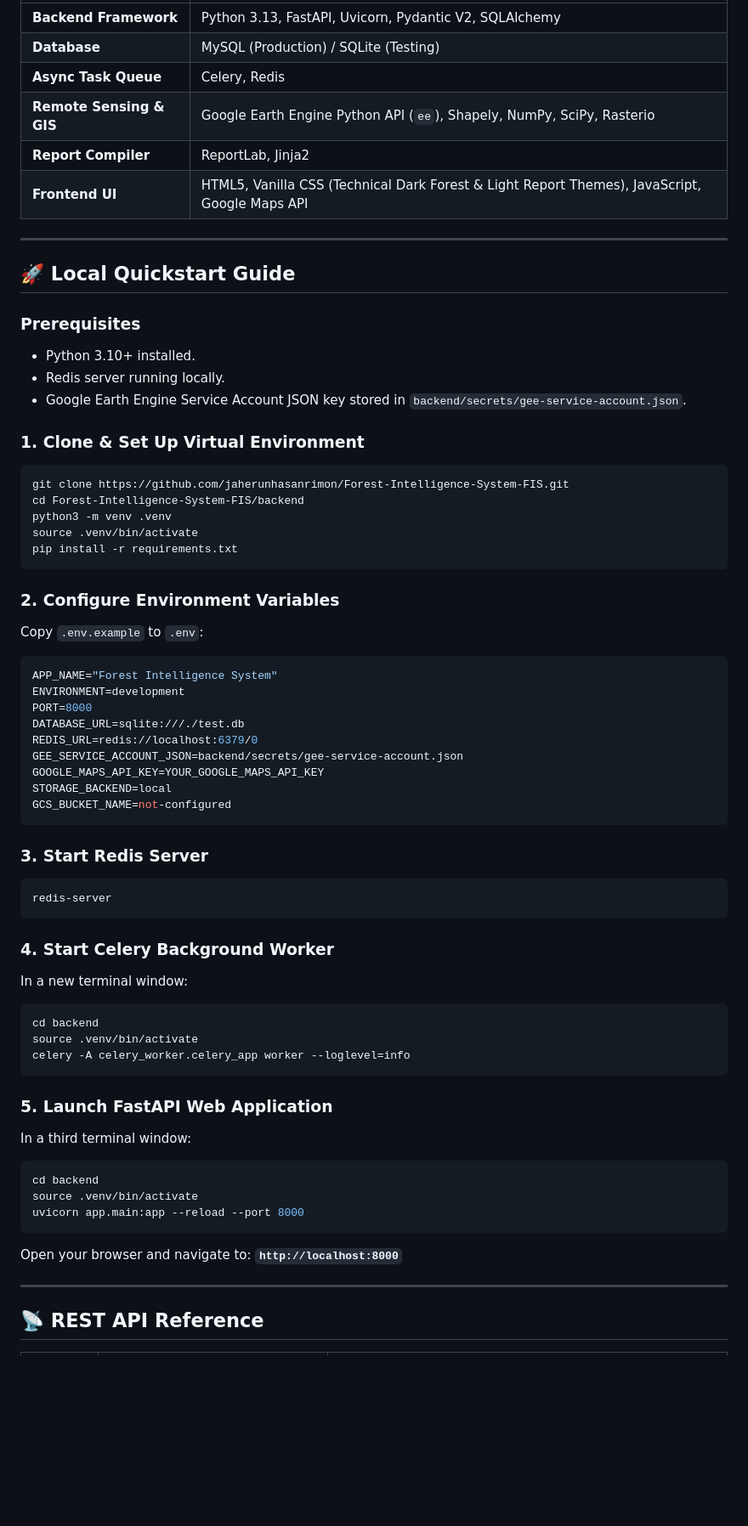
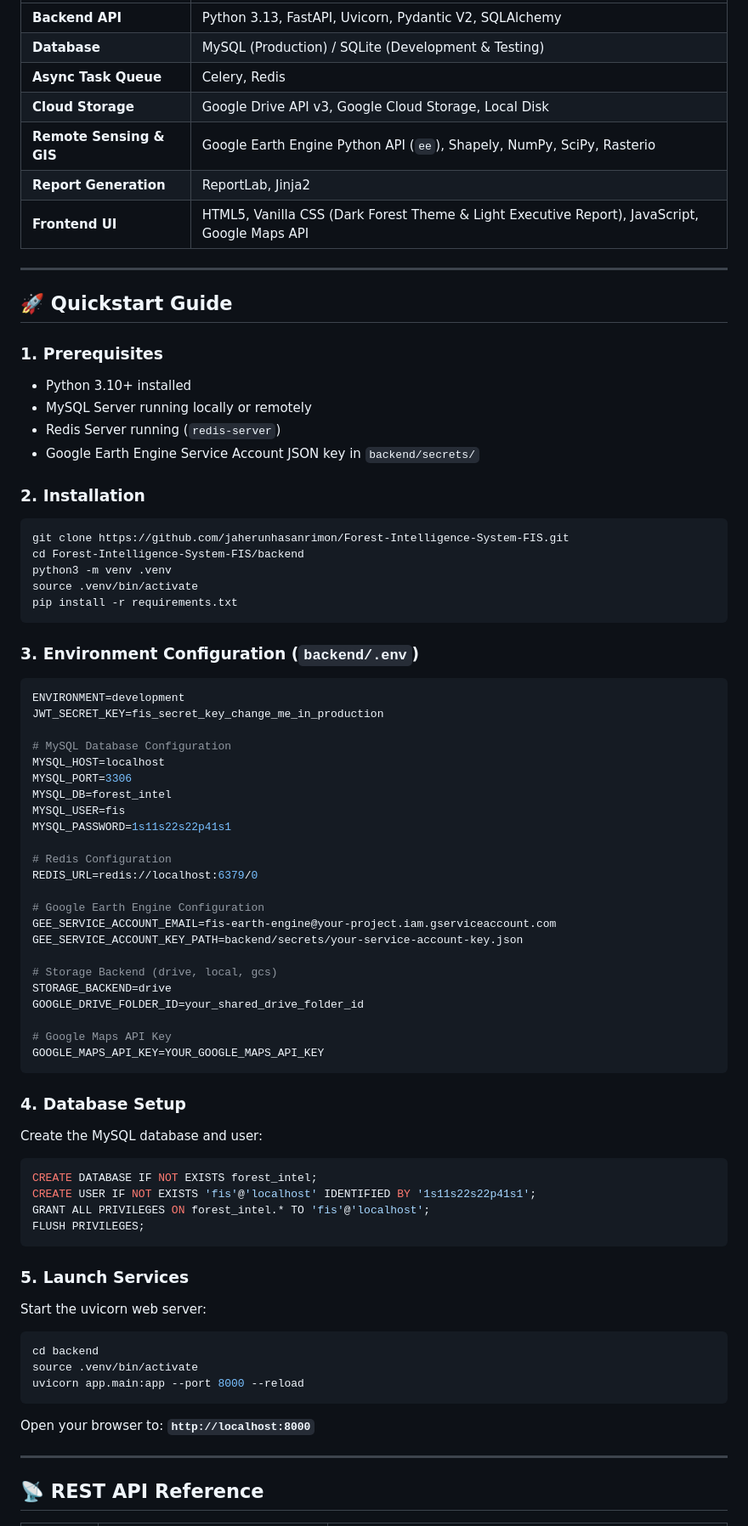
Before and after one commit to jaherunhasanrimon/Forest-Intelligence-System-FIS, a Markdown page: README.md, the part around one of its changes. Shown at 85% size. GitHub-like rendering; blank space fills up the shorter version.

Commit message:
docs(readme): update README.md with system architecture, scientific assessment model, validation framework, MySQL & Google Drive integration details, and REST API references

````diff
--- a/README.md
+++ b/README.md
@@ -100,21 +139,23 @@ flowchart TD
 | :--- | :--- |
-| **Backend Framework** | Python 3.13, FastAPI, Uvicorn, Pydantic V2, SQLAlchemy |
-| **Database** | MySQL (Production) / SQLite (Testing) |
+| **Backend API** | Python 3.13, FastAPI, Uvicorn, Pydantic V2, SQLAlchemy |
+| **Database** | MySQL (Production) / SQLite (Development & Testing) |
 | **Async Task Queue** | Celery, Redis |
+| **Cloud Storage** | Google Drive API v3, Google Cloud Storage, Local Disk |
 | **Remote Sensing & GIS** | Google Earth Engine Python API (`ee`), Shapely, NumPy, SciPy, Rasterio |
-| **Report Compiler** | ReportLab, Jinja2 |
-| **Frontend UI** | HTML5, Vanilla CSS (Technical Dark Forest & Light Report Themes), JavaScript, Google Maps API |
+| **Report Generation** | ReportLab, Jinja2 |
+| **Frontend UI** | HTML5, Vanilla CSS (Dark Forest Theme & Light Executive Report), JavaScript, Google Maps API |
 
 ---
 
-## 🚀 Local Quickstart Guide
+## 🚀 Quickstart Guide
 
-### Prerequisites
-- Python 3.10+ installed.
-- Redis server running locally.
-- Google Earth Engine Service Account JSON key stored in `backend/secrets/gee-service-account.json`.
+### 1. Prerequisites
+- Python 3.10+ installed
+- MySQL Server running locally or remotely
+- Redis Server running (`redis-server`)
+- Google Earth Engine Service Account JSON key in `backend/secrets/`
 
-### 1. Clone & Set Up Virtual Environment
+### 2. Installation
 ```bash
 git clone https://github.com/jaherunhasanrimon/Forest-Intelligence-System-FIS.git
 cd Forest-Intelligence-System-FIS/backend
@@ -123,42 +164,51 @@ source .venv/bin/activate
 pip install -r requirements.txt
 ```
 
-### 2. Configure Environment Variables
-Copy `.env.example` to `.env`:
-```env
-APP_NAME="Forest Intelligence System"
+### 3. Environment Configuration (`backend/.env`)
+```ini
 ENVIRONMENT=development
-PORT=8000
-DATABASE_URL=sqlite:///./test.db
+JWT_SECRET_KEY=fis_secret_key_change_me_in_production
+
+# MySQL Database Configuration
+MYSQL_HOST=localhost
+MYSQL_PORT=3306
+MYSQL_DB=forest_intel
+MYSQL_USER=fis
+MYSQL_PASSWORD=1s11s22s22p41s1
+
+# Redis Configuration
 REDIS_URL=redis://localhost:6379/0
-GEE_SERVICE_ACCOUNT_JSON=backend/secrets/gee-service-account.json
+
+# Google Earth Engine Configuration
+GEE_SERVICE_ACCOUNT_EMAIL=fis-earth-engine@your-project.iam.gserviceaccount.com
+GEE_SERVICE_ACCOUNT_KEY_PATH=backend/secrets/your-service-account-key.json
+
+# Storage Backend (drive, local, gcs)
+STORAGE_BACKEND=drive
+GOOGLE_DRIVE_FOLDER_ID=your_shared_drive_folder_id
+
+# Google Maps API Key
 GOOGLE_MAPS_API_KEY=YOUR_GOOGLE_MAPS_API_KEY
-STORAGE_BACKEND=local
-GCS_BUCKET_NAME=not-configured
 ```
 
-### 3. Start Redis Server
-```bash
-redis-server
+### 4. Database Setup
+Create the MySQL database and user:
+```sql
+CREATE DATABASE IF NOT EXISTS forest_intel;
+CREATE USER IF NOT EXISTS 'fis'@'localhost' IDENTIFIED BY '1s11s22s22p41s1';
+GRANT ALL PRIVILEGES ON forest_intel.* TO 'fis'@'localhost';
+FLUSH PRIVILEGES;
 ```
 
-### 4. Start Celery Background Worker
-In a new terminal window:
+### 5. Launch Services
+Start the uvicorn web server:
 ```bash
 cd backend
 source .venv/bin/activate
-celery -A celery_worker.celery_app worker --loglevel=info
+uvicorn app.main:app --port 8000 --reload
 ```
 
-### 5. Launch FastAPI Web Application
-In a third terminal window:
-```bash
-cd backend
-source .venv/bin/activate
-uvicorn app.main:app --reload --port 8000
-```
-
-Open your browser and navigate to: **`http://localhost:8000`**
+Open your browser to: **`http://localhost:8000`**
 
 ---
 
````
Also changed, not shown: other parts of README.md (+94 -73 lines).
